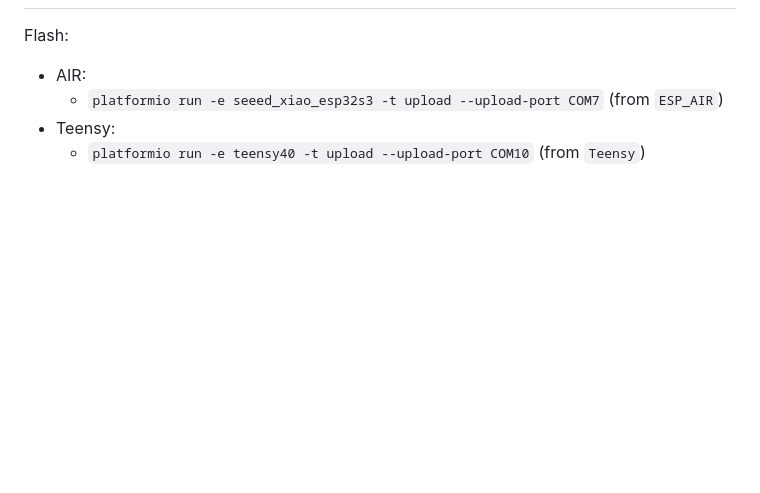
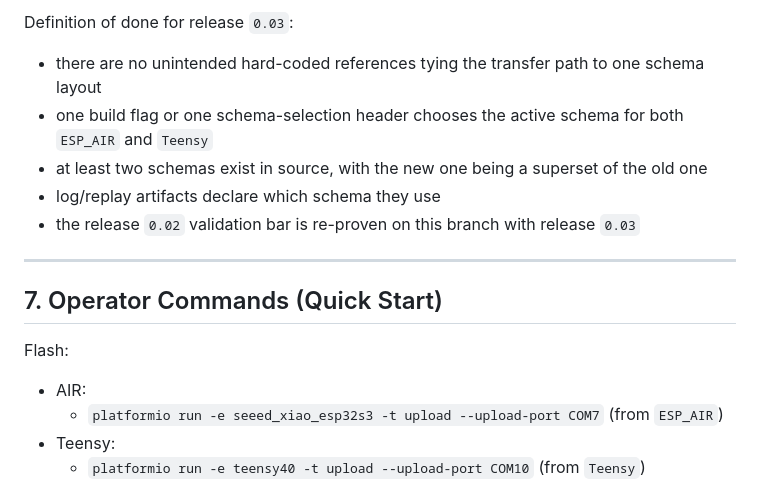
Before and after one commit to carlsuttle/Teensy_ESP_AIR_GND, a Markdown page: PROJECT_STATUS_AND_NEXT_TASKS_2026-03-29.md, the part around one of its changes. Drawn GitHub-style; blank space fills up the shorter version.

```diff
--- a/PROJECT_STATUS_AND_NEXT_TASKS_2026-03-29.md
+++ b/PROJECT_STATUS_AND_NEXT_TASKS_2026-03-29.md
@@ -96,3 +194,14 @@ Preferred operating point:
+Definition of done for release `0.03`:
+
+- there are no unintended hard-coded references tying the transfer path to one schema layout
+- one build flag or one schema-selection header chooses the active schema for both `ESP_AIR` and `Teensy`
+- at least two schemas exist in source, with the new one being a superset of the old one
+- log/replay artifacts declare which schema they use
+- the release `0.02` validation bar is re-proven on this branch with release `0.03`
+
+---
+
+## 7. Operator Commands (Quick Start)
 
 Flash:
 
```
Also changed, not shown: other parts of PROJECT_STATUS_AND_NEXT_TASKS_2026-03-29.md (+106 -8 lines).
